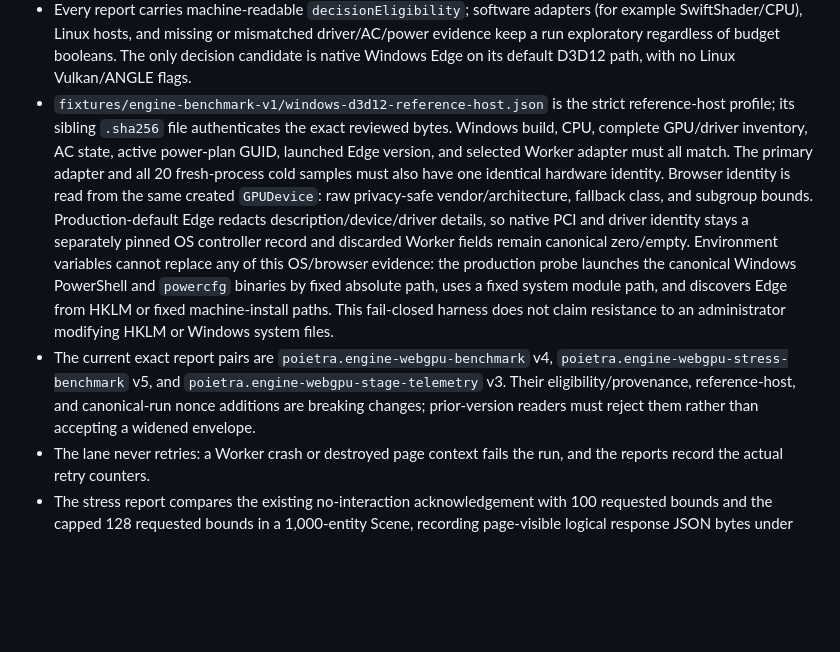
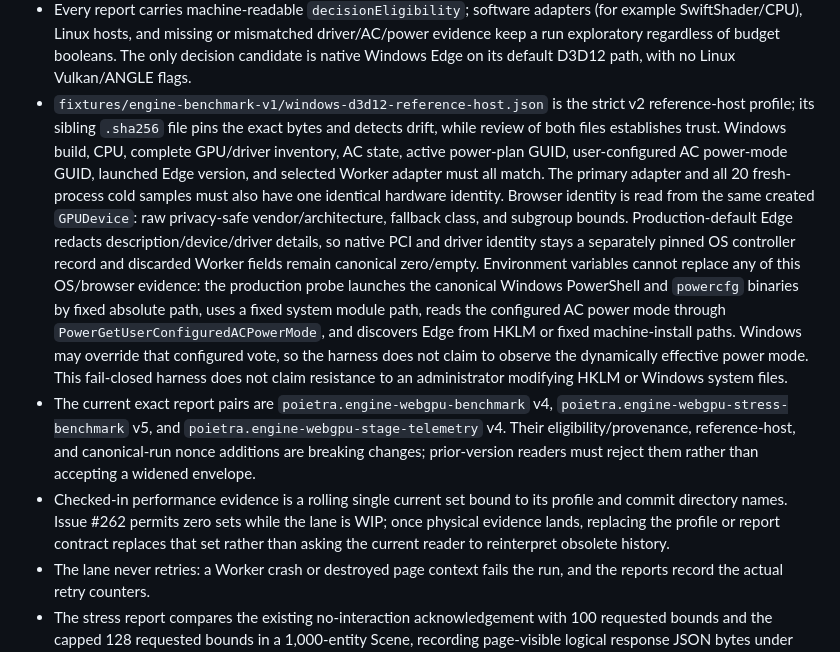
Before and after one commit to Poietra/studio-lab, a Markdown page: engine/README.md, the part around the change. Drawn GitHub-style; blank space fills up the shorter version.

Commit message:
docs(engine): align benchmark evidence contract

```diff
--- a/engine/README.md
+++ b/engine/README.md
@@ -295,11 +295,12 @@ Evidence rules:
   booleans. The only decision candidate is native Windows Edge on its default
   D3D12 path, with no Linux Vulkan/ANGLE flags.
 - `fixtures/engine-benchmark-v1/windows-d3d12-reference-host.json` is the
-  strict reference-host profile; its sibling `.sha256` file authenticates the
-  exact reviewed bytes. Windows build, CPU, complete GPU/driver inventory, AC
-  state, active power-plan GUID, launched Edge version, and selected Worker
-  adapter must all match. The primary adapter and all 20 fresh-process cold
-  samples must also have one identical hardware identity. Browser identity is
+  strict v2 reference-host profile; its sibling `.sha256` file pins the exact
+  bytes and detects drift, while review of both files establishes trust. Windows
+  build, CPU, complete GPU/driver inventory, AC state, active power-plan GUID,
+  user-configured AC power-mode GUID, launched Edge version, and selected Worker
+  adapter must all match. The primary adapter and all 20 fresh-process cold samples
+  must also have one identical hardware identity. Browser identity is
   read from the same created `GPUDevice`: raw privacy-safe vendor/architecture,
   fallback class, and subgroup bounds. Production-default Edge redacts
   description/device/driver details, so native PCI and driver identity stays a
@@ -307,15 +308,23 @@ Evidence rules:
   canonical zero/empty. Environment
   variables cannot replace any of this OS/browser evidence: the production
   probe launches the canonical Windows PowerShell and `powercfg` binaries by
-  fixed absolute path, uses a fixed system module path, and discovers Edge
-  from HKLM or fixed machine-install paths. This fail-closed harness does not
-  claim resistance to an administrator modifying HKLM or Windows system files.
+  fixed absolute path, uses a fixed system module path, reads the configured AC
+  power mode through `PowerGetUserConfiguredACPowerMode`, and discovers Edge from
+  HKLM or fixed machine-install paths. Windows may override that configured vote,
+  so the harness does not claim to observe the dynamically effective power mode.
+  This fail-closed harness does not claim resistance to an administrator modifying
+  HKLM or Windows system files.
 - The current exact report pairs are `poietra.engine-webgpu-benchmark` v4,
   `poietra.engine-webgpu-stress-benchmark` v5, and
-  `poietra.engine-webgpu-stage-telemetry` v3. Their eligibility/provenance,
+  `poietra.engine-webgpu-stage-telemetry` v4. Their eligibility/provenance,
   reference-host, and canonical-run nonce additions are breaking changes;
   prior-version readers must reject them rather than accepting a widened
   envelope.
+- Checked-in performance evidence is a rolling single current set bound to its
+  profile and commit directory names. Issue #262 permits zero sets while the lane
+  is WIP; once physical evidence lands, replacing the profile or report contract
+  replaces that set rather than asking the current reader to reinterpret obsolete
+  history.
 - The lane never retries: a Worker crash or destroyed page context fails the
   run, and the reports record the actual retry counters.
 - The stress report compares the existing no-interaction acknowledgement with
```
Also changed, not shown: docs/adr/0002-poietra-engine-ir-contracts.md (+22 -13 lines).
